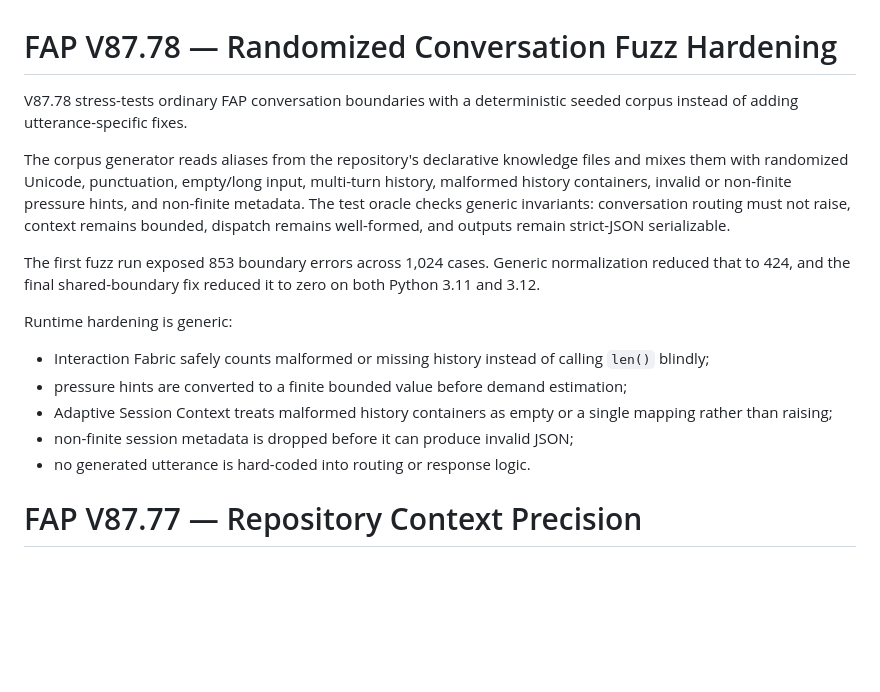
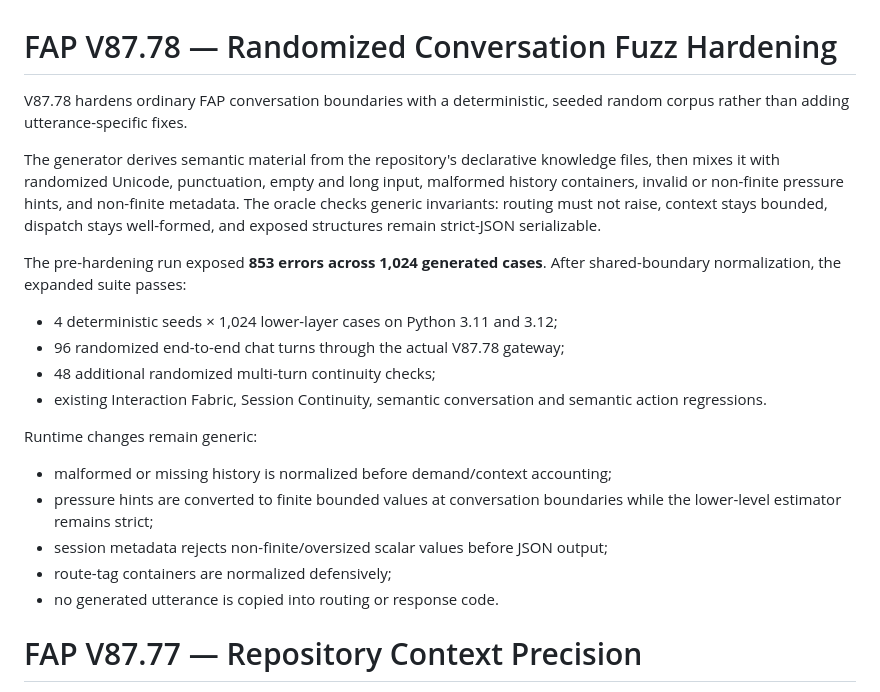
Before and after one commit to kobayashi-cyder/FAP, a Markdown page: FAP_LATEST.md, the part around the change. Drawn GitHub-style; blank space fills up the shorter version.

Commit message:
Finalize V87.78 conversation fuzz: FAP_LATEST.md

```diff
--- a/FAP_LATEST.md
+++ b/FAP_LATEST.md
@@ -1,28 +1,30 @@
 # FAP V87.78 — Randomized Conversation Fuzz Hardening
 
-V87.78 stress-tests ordinary FAP conversation boundaries with a deterministic
-seeded corpus instead of adding utterance-specific fixes.
+V87.78 hardens ordinary FAP conversation boundaries with a deterministic,
+seeded random corpus rather than adding utterance-specific fixes.
 
-The corpus generator reads aliases from the repository's declarative knowledge
-files and mixes them with randomized Unicode, punctuation, empty/long input,
-multi-turn history, malformed history containers, invalid or non-finite pressure
-hints, and non-finite metadata. The test oracle checks generic invariants:
-conversation routing must not raise, context remains bounded, dispatch remains
-well-formed, and outputs remain strict-JSON serializable.
+The generator derives semantic material from the repository's declarative
+knowledge files, then mixes it with randomized Unicode, punctuation, empty and
+long input, malformed history containers, invalid or non-finite pressure hints,
+and non-finite metadata. The oracle checks generic invariants: routing must not
+raise, context stays bounded, dispatch stays well-formed, and exposed structures
+remain strict-JSON serializable.
 
-The first fuzz run exposed 853 boundary errors across 1,024 cases. Generic
-normalization reduced that to 424, and the final shared-boundary fix reduced it
-to zero on both Python 3.11 and 3.12.
+The pre-hardening run exposed **853 errors across 1,024 generated cases**.
+After shared-boundary normalization, the expanded suite passes:
+- 4 deterministic seeds × 1,024 lower-layer cases on Python 3.11 and 3.12;
+- 96 randomized end-to-end chat turns through the actual V87.78 gateway;
+- 48 additional randomized multi-turn continuity checks;
+- existing Interaction Fabric, Session Continuity, semantic conversation and
+  semantic action regressions.
 
-Runtime hardening is generic:
-- Interaction Fabric safely counts malformed or missing history instead of
-  calling `len()` blindly;
-- pressure hints are converted to a finite bounded value before demand
-  estimation;
-- Adaptive Session Context treats malformed history containers as empty or a
-  single mapping rather than raising;
-- non-finite session metadata is dropped before it can produce invalid JSON;
-- no generated utterance is hard-coded into routing or response logic.
+Runtime changes remain generic:
+- malformed or missing history is normalized before demand/context accounting;
+- pressure hints are converted to finite bounded values at conversation
+  boundaries while the lower-level estimator remains strict;
+- session metadata rejects non-finite/oversized scalar values before JSON output;
+- route-tag containers are normalized defensively;
+- no generated utterance is copied into routing or response code.
 
 # FAP V87.77 — Repository Context Precision
 
```
